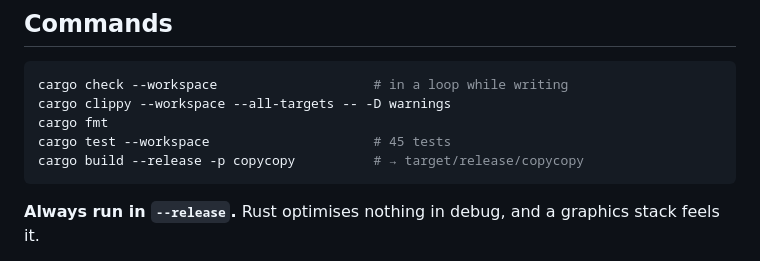
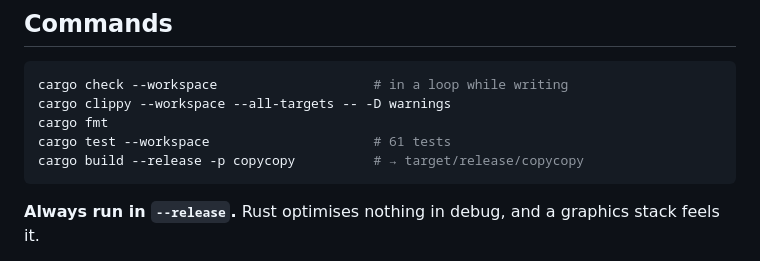
Before and after one commit to te-o-o-o/copycopy, a Markdown page: CLAUDE.md, the part around the change. Drawn GitHub-style.

Commit message:
docs: the test count in CLAUDE.md

````diff
--- a/CLAUDE.md
+++ b/CLAUDE.md
@@ -20,7 +20,7 @@ That split was tested for real: when the toolkit changed from egui to iced,
 cargo check --workspace                    # in a loop while writing
 cargo clippy --workspace --all-targets -- -D warnings
 cargo fmt
-cargo test --workspace                     # 45 tests
+cargo test --workspace                     # 61 tests
 cargo build --release -p copycopy          # → target/release/copycopy
 ```
 
````
